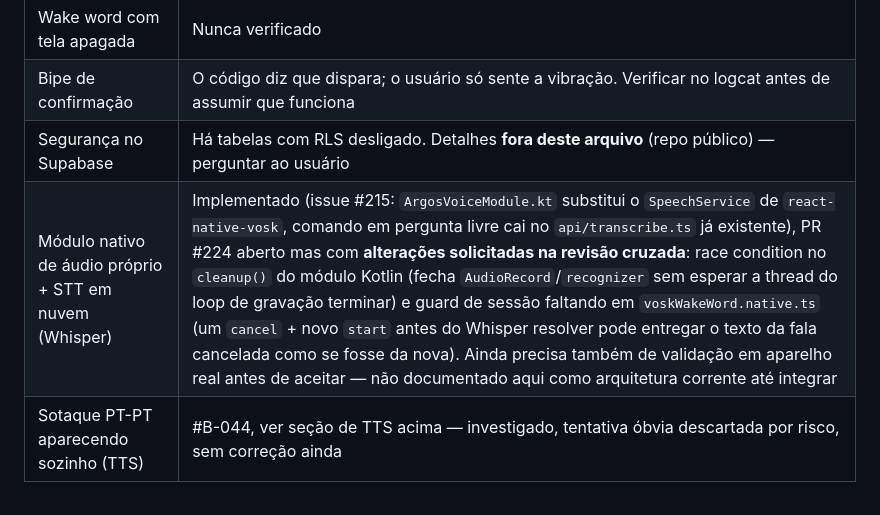
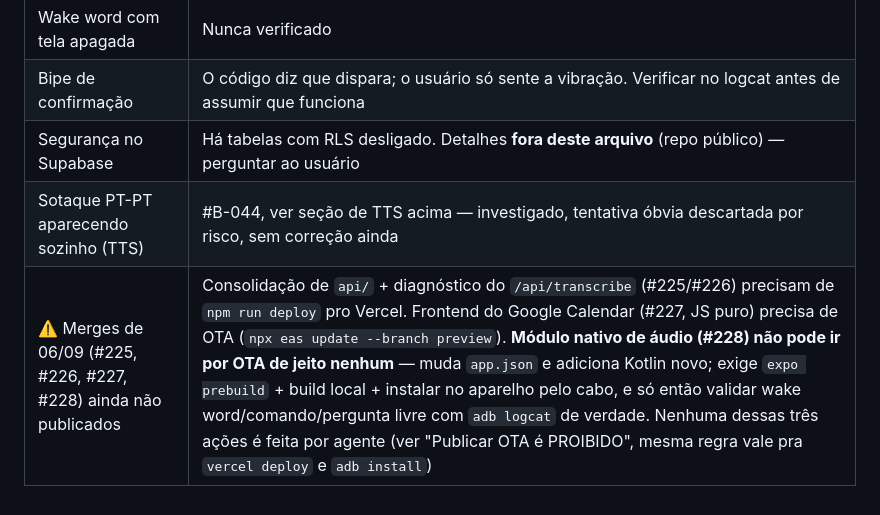
Before and after one commit to luucasrod/argos, a Markdown page: docs/ai/CONTEXT.md, the part around the change. GitHub-like rendering.

Commit message:
docs: registra merge de #225-228, pendencias de publicacao
Todos os quatro PRs da rodada de 06/09 (consolidacao de api/, diagnostico
do transcribe, frontend do Google Calendar, modulo nativo de audio) estao
mergeados em experimento-grande. Nada foi publicado ainda - registra o
que falta rodar e por quem (deploy do Vercel, OTA, build+instalacao
nativa), reforcando que modulo nativo nao pode ir por OTA em hipotese
nenhuma, independente de regra de protocolo.

Co-Authored-By: Claude Sonnet 5 <noreply@anthropic.com>

```diff
--- a/docs/ai/CONTEXT.md
+++ b/docs/ai/CONTEXT.md
@@ -369,5 +369,5 @@ um arquivo" é inofensivo — o teto de 12 volta rápido.
 | Wake word com tela apagada | Nunca verificado |
 | Bipe de confirmação | O código diz que dispara; o usuário só sente a vibração. Verificar no logcat antes de assumir que funciona |
 | Segurança no Supabase | Há tabelas com RLS desligado. Detalhes **fora deste arquivo** (repo público) — perguntar ao usuário |
-| Módulo nativo de áudio próprio + STT em nuvem (Whisper) | Implementado (issue #215: `ArgosVoiceModule.kt` substitui o `SpeechService` de `react-native-vosk`, comando em pergunta livre cai no `api/transcribe.ts` já existente), PR #224 aberto mas com **alterações solicitadas na revisão cruzada**: race condition no `cleanup()` do módulo Kotlin (fecha `AudioRecord`/`recognizer` sem esperar a thread do loop de gravação terminar) e guard de sessão faltando em `voskWakeWord.native.ts` (um `cancel` + novo `start` antes do Whisper resolver pode entregar o texto da fala cancelada como se fosse da nova). Ainda precisa também de validação em aparelho real antes de aceitar — não documentado aqui como arquitetura corrente até integrar |
 | Sotaque PT-PT aparecendo sozinho (TTS) | #B-044, ver seção de TTS acima — investigado, tentativa óbvia descartada por risco, sem correção ainda |
+| ⚠️ Merges de 06/09 (#225, #226, #227, #228) ainda não publicados | Consolidação de `api/` + diagnóstico do `/api/transcribe` (#225/#226) precisam de `npm run deploy` pro Vercel. Frontend do Google Calendar (#227, JS puro) precisa de OTA (`npx eas update --branch preview`). **Módulo nativo de áudio (#228) não pode ir por OTA de jeito nenhum** — muda `app.json` e adiciona Kotlin novo; exige `expo prebuild` + build local + instalar no aparelho pelo cabo, e só então validar wake word/comando/pergunta livre com `adb logcat` de verdade. Nenhuma dessas três ações é feita por agente (ver "Publicar OTA é PROIBIDO", mesma regra vale pra `vercel deploy` e `adb install`) |
```
